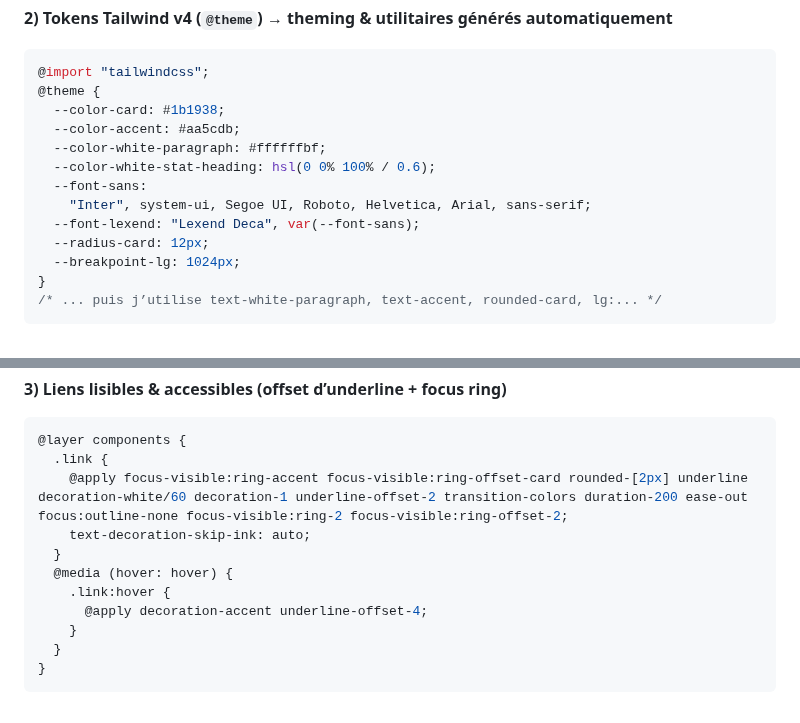
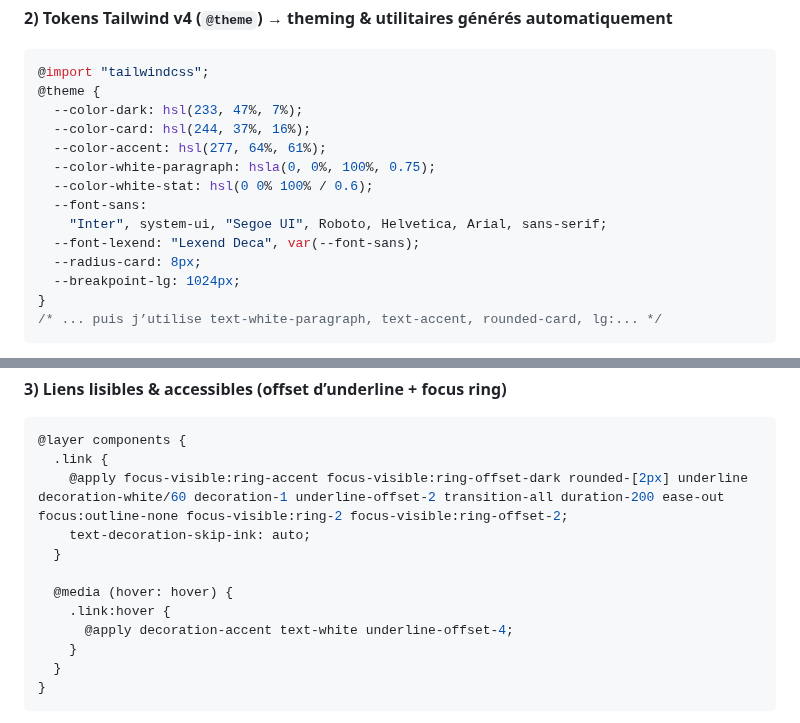
Before and after one commit to julienborgeon/fem-stats-preview-card-component, a Markdown page: README.md, 2 parts joined by grey strips. Rendered like a GitHub page.

````diff
--- a/README.md
+++ b/README.md
@@ -143,14 +141,15 @@ Les balises `dl/dt/dd` offrent une **solution sémantique native**, SEO friendly
 ```css
 @import "tailwindcss";
 @theme {
-  --color-card: #1b1938;
-  --color-accent: #aa5cdb;
-  --color-white-paragraph: #ffffffbf;
-  --color-white-stat-heading: hsl(0 0% 100% / 0.6);
+  --color-dark: hsl(233, 47%, 7%);
+  --color-card: hsl(244, 37%, 16%);
+  --color-accent: hsl(277, 64%, 61%);
+  --color-white-paragraph: hsla(0, 0%, 100%, 0.75);
+  --color-white-stat: hsl(0 0% 100% / 0.6);
   --font-sans:
-    "Inter", system-ui, Segoe UI, Roboto, Helvetica, Arial, sans-serif;
+    "Inter", system-ui, "Segoe UI", Roboto, Helvetica, Arial, sans-serif;
   --font-lexend: "Lexend Deca", var(--font-sans);
-  --radius-card: 12px;
+  --radius-card: 8px;
   --breakpoint-lg: 1024px;
 }
 /* ... puis j’utilise text-white-paragraph, text-accent, rounded-card, lg:... */
@@ -170,12 +169,13 @@ C'est une découverte du fonctionnement de Tailwind v4, vraiment utile, car la s
 ```css
 @layer components {
   .link {
-    @apply focus-visible:ring-accent focus-visible:ring-offset-card rounded-[2px] underline decoration-white/60 decoration-1 underline-offset-2 transition-colors duration-200 ease-out focus:outline-none focus-visible:ring-2 focus-visible:ring-offset-2;
+    @apply focus-visible:ring-accent focus-visible:ring-offset-dark rounded-[2px] underline decoration-white/60 decoration-1 underline-offset-2 transition-all duration-200 ease-out focus:outline-none focus-visible:ring-2 focus-visible:ring-offset-2;
     text-decoration-skip-ink: auto;
   }
+
   @media (hover: hover) {
     .link:hover {
-      @apply decoration-accent underline-offset-4;
+      @apply decoration-accent text-white underline-offset-4;
     }
   }
 }
````
Also changed, not shown: other parts of README.md (+3 -5 lines), README.en.md (+13 -13 lines).
